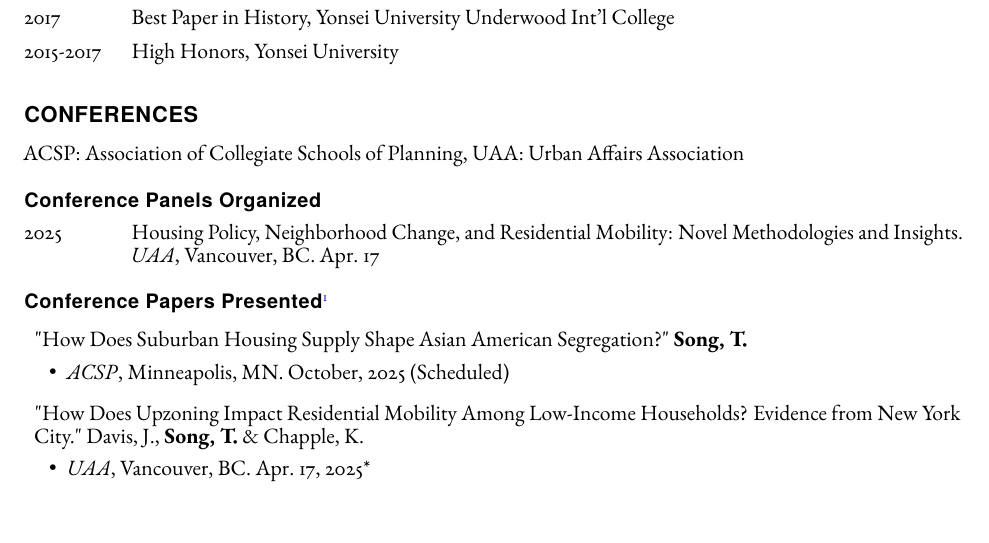
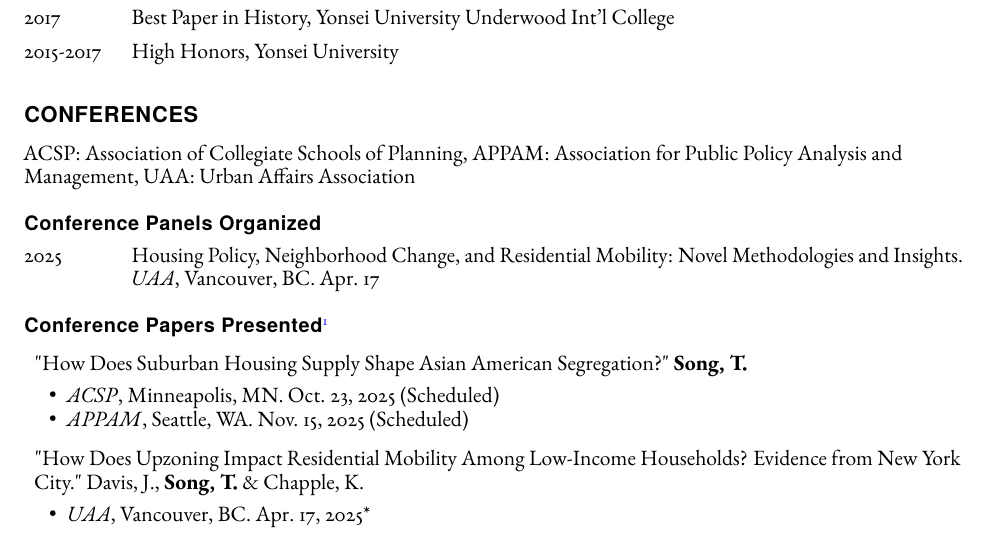
Before and after one commit to taesoosong/academic_cv, a LaTeX CV (song_taesoo_cv.tex): part of page 3 of 5, cut so that both start at the same text. Compiled offline with pdfLaTeX.

Commit message:
Update song_taesoo_cv.tex

```diff
--- a/song_taesoo_cv.tex
+++ b/song_taesoo_cv.tex
@@ -233,7 +233,7 @@
     \end{tablist}
 
 \section*{Conferences}
-ACSP: Association of Collegiate Schools of Planning, UAA: Urban Affairs Association
+ACSP: Association of Collegiate Schools of Planning, APPAM: Association for Public Policy Analysis and Management, UAA: Urban Affairs Association
 
 \subsection*{Conference Panels Organized}
 
@@ -250,7 +250,8 @@ ACSP: Association of Collegiate Schools of Planning, UAA: Urban Affairs Associat
     \begin{itemize}
       \addtolength{\leftskip}{1em}
       \setlength{\itemsep}{-0.4em}
-      \item[•] \emph{ACSP}, Minneapolis, MN. October, 2025 (Scheduled)
+      \item[•] \emph{ACSP}, Minneapolis, MN. Oct. 23, 2025 (Scheduled)
+      \item[•] \emph{APPAM}, Seattle, WA. Nov. 15, 2025 (Scheduled)
     \end{itemize}
 
   \item "How Does Upzoning Impact Residential Mobility Among Low-Income Households? Evidence from New York City." Davis, J., \textbf{Song, T.} \& Chapple, K.
```
